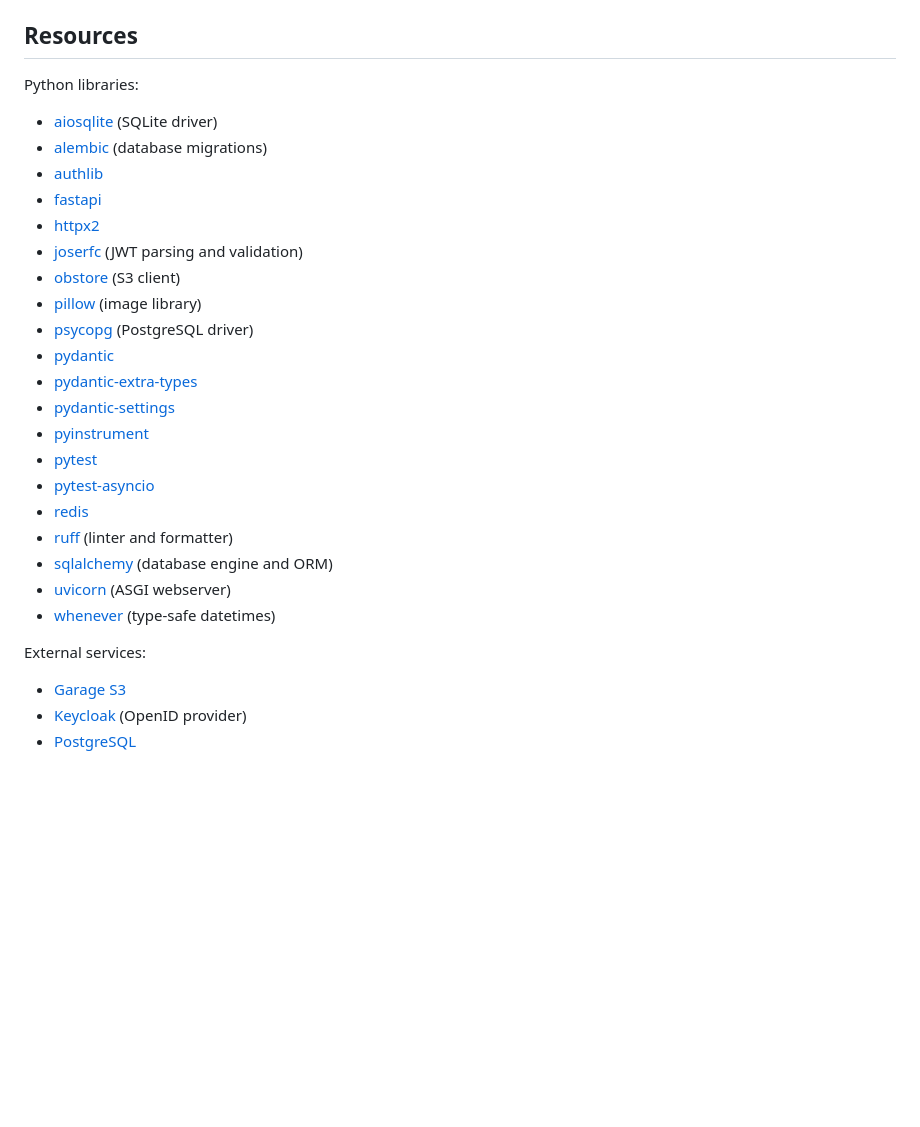
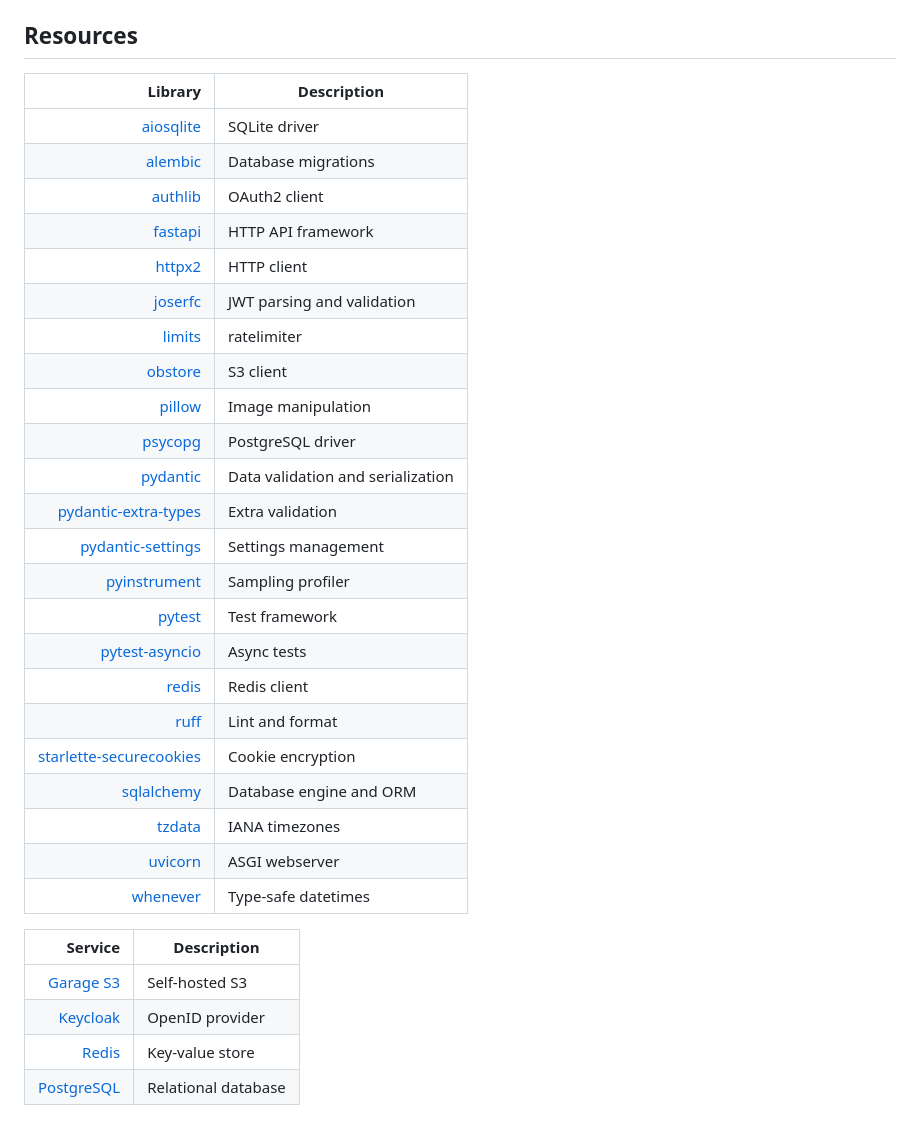
Before and after one commit to thegamecracks/quickticket, a Markdown page: backend/README.md, the part around the change. Drawn GitHub-style; blank space fills up the shorter version.

Commit message:
docs(backend): update resources in readme

```diff
--- a/backend/README.md
+++ b/backend/README.md
@@ -123,29 +123,35 @@ If this fails, you can delete the database and regenerate it with
 
 ## Resources
 
-Python libraries:
-- [aiosqlite](https://aiosqlite.omnilib.dev/en/stable/) (SQLite driver)
-- [alembic](https://alembic.sqlalchemy.org/en/latest/index.html) (database migrations)
-- [authlib](https://docs.authlib.org/en/latest/index.html)
-- [fastapi](https://fastapi.tiangolo.com/)
-- [httpx2](https://pydantic.dev/docs/httpx2/get-started/)
-- [joserfc](https://jose.authlib.org/en/guide/jwt/) (JWT parsing and validation)
-- [obstore](https://developmentseed.org/obstore/latest/) (S3 client)
-- [pillow](https://pillow.readthedocs.io/en/stable/) (image library)
-- [psycopg](https://www.psycopg.org/psycopg3/docs/) (PostgreSQL driver)
-- [pydantic](https://pydantic.dev/docs/validation/latest/get-started/)
-- [pydantic-extra-types](https://github.com/pydantic/pydantic-extra-types)
-- [pydantic-settings](https://pydantic.dev/docs/validation/latest/concepts/pydantic_settings/)
-- [pyinstrument](https://pyinstrument.readthedocs.io/en/latest/guide.html#profile-a-web-request-in-fastapi)
-- [pytest](https://docs.pytest.org/en/stable/)
-- [pytest-asyncio](https://pytest-asyncio.readthedocs.io/en/stable/)
-- [redis](https://redis.io/docs/latest/develop/clients/redis-py/)
-- [ruff](https://docs.astral.sh/ruff/) (linter and formatter)
-- [sqlalchemy](https://docs.sqlalchemy.org/en/21/) (database engine and ORM)
-- [uvicorn](https://uvicorn.dev/) (ASGI webserver)
-- [whenever](https://whenever.readthedocs.io/en/latest/) (type-safe datetimes)
+| Library | Description |
+|--:|---|
+| [aiosqlite](https://aiosqlite.omnilib.dev/en/stable/) | SQLite driver |
+| [alembic](https://alembic.sqlalchemy.org/en/latest/index.html) | Database migrations |
+| [authlib](https://docs.authlib.org/en/latest/index.html) | OAuth2 client |
+| [fastapi](https://fastapi.tiangolo.com/) | HTTP API framework |
+| [httpx2](https://pydantic.dev/docs/httpx2/get-started/) | HTTP client |
+| [joserfc](https://jose.authlib.org/en/guide/jwt/) | JWT parsing and validation |
+| [limits](https://limits.readthedocs.io/en/stable/) | ratelimiter |
+| [obstore](https://developmentseed.org/obstore/latest/) | S3 client |
+| [pillow](https://pillow.readthedocs.io/en/stable/) | Image manipulation |
+| [psycopg](https://www.psycopg.org/psycopg3/docs/) | PostgreSQL driver |
+| [pydantic](https://pydantic.dev/docs/validation/latest/get-started/) | Data validation and serialization |
+| [pydantic-extra-types](https://github.com/pydantic/pydantic-extra-types) | Extra validation |
+| [pydantic-settings](https://pydantic.dev/docs/validation/latest/concepts/pydantic_settings/) | Settings management |
+| [pyinstrument](https://pyinstrument.readthedocs.io/en/latest/guide.html#profile-a-web-request-in-fastapi) | Sampling profiler |
+| [pytest](https://docs.pytest.org/en/stable/) | Test framework |
+| [pytest-asyncio](https://pytest-asyncio.readthedocs.io/en/stable/) | Async tests |
+| [redis](https://redis.io/docs/latest/develop/clients/redis-py/) | Redis client |
+| [ruff](https://docs.astral.sh/ruff/) | Lint and format |
+| [starlette-securecookies](https://github.com/thearchitector/starlette-securecookies) | Cookie encryption |
+| [sqlalchemy](https://docs.sqlalchemy.org/en/21/) | Database engine and ORM |
+| [tzdata](https://tzdata.python.org/) | IANA timezones |
+| [uvicorn](https://uvicorn.dev/) | ASGI webserver |
+| [whenever](https://whenever.readthedocs.io/en/latest/) | Type-safe datetimes |
 
-External services:
-- [Garage S3](https://garagehq.deuxfleurs.fr/)
-- [Keycloak](https://www.keycloak.org/guides) (OpenID provider)
-- [PostgreSQL](https://www.postgresql.org/docs/current/index.html)
+| Service | Description |
+|--:|---|
+| [Garage S3](https://garagehq.deuxfleurs.fr/) | Self-hosted S3 |
+| [Keycloak](https://www.keycloak.org/guides) | OpenID provider |
+| [Redis](https://redis.io/docs/latest/develop/) | Key-value store |
+| [PostgreSQL](https://www.postgresql.org/docs/current/index.html) | Relational database |
```
